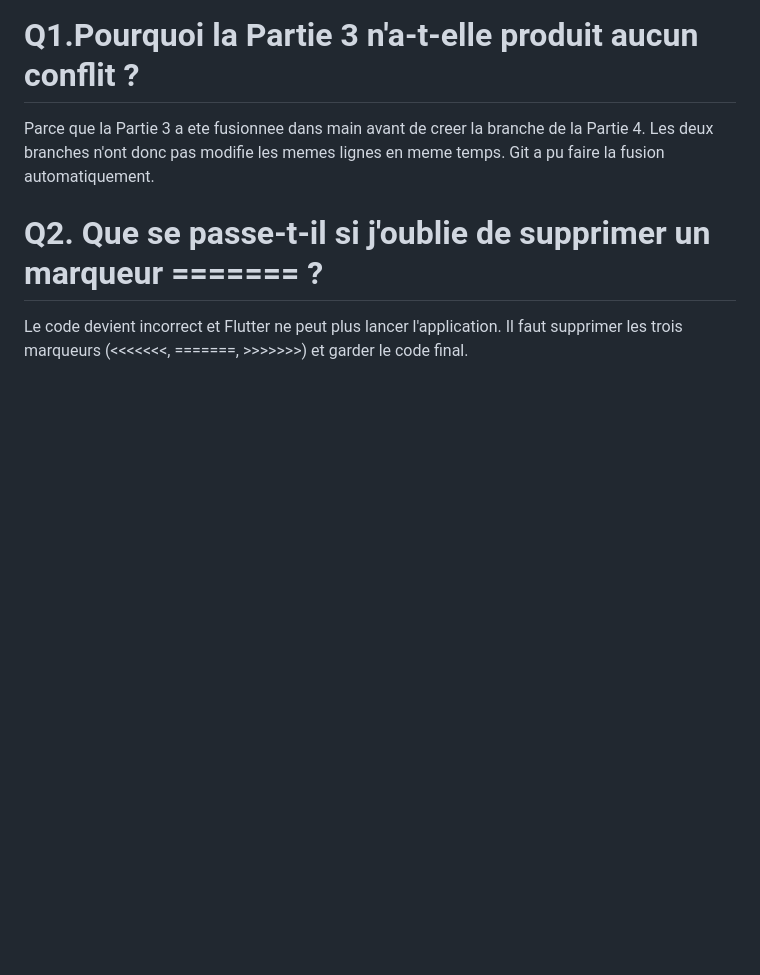
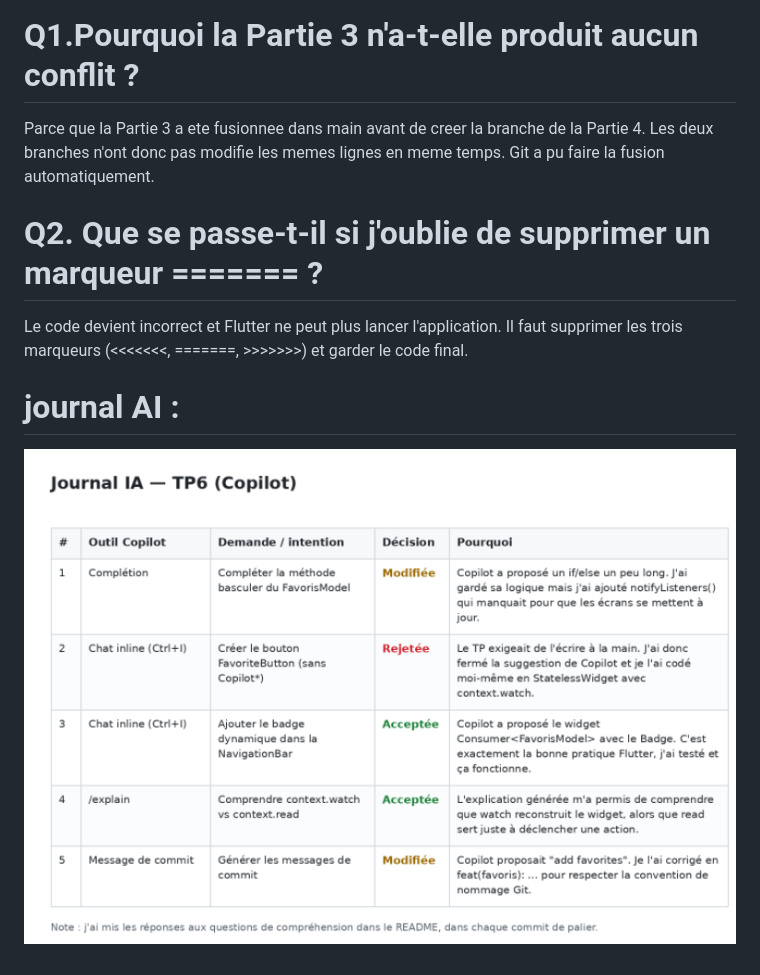
Before and after one commit to Rimen108/rihla, a Markdown page: README.md, the part around the change. GitHub-like rendering; pictures changed too: image-37.png (added); blank space fills up the shorter version.

Commit message:
journal AI de TP6

```diff
--- a/README.md
+++ b/README.md
@@ -275,3 +275,6 @@ Parce que la Partie 3 a ete fusionnee dans main avant de creer la branche de la
 # Q2. Que se passe-t-il si j'oublie de supprimer un marqueur ======= ?
 
 Le code devient incorrect et Flutter ne peut plus lancer l'application. Il faut supprimer les trois marqueurs (<<<<<<<, =======, >>>>>>>) et garder le code final.
+
+# journal AI :
+![alt text](image-37.png)
```
